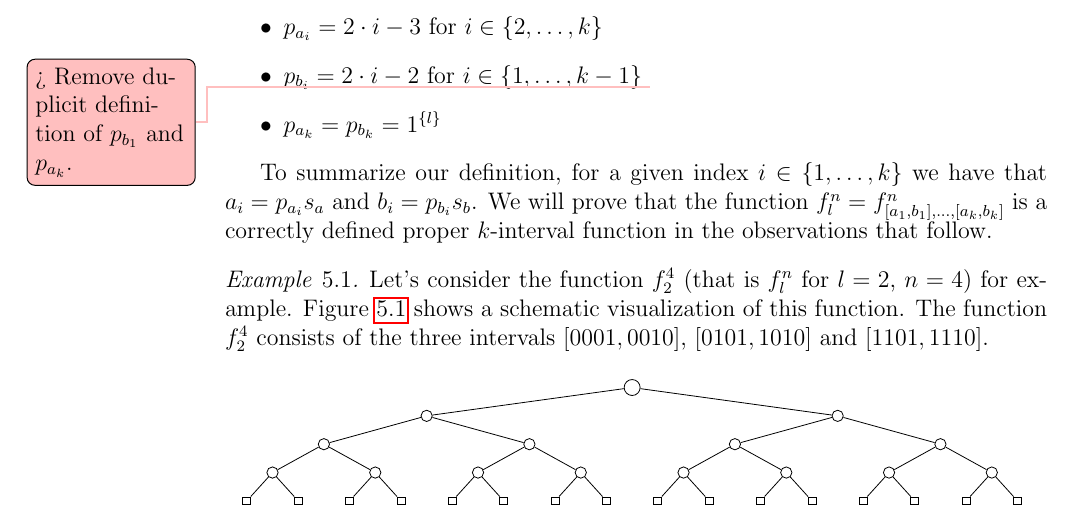
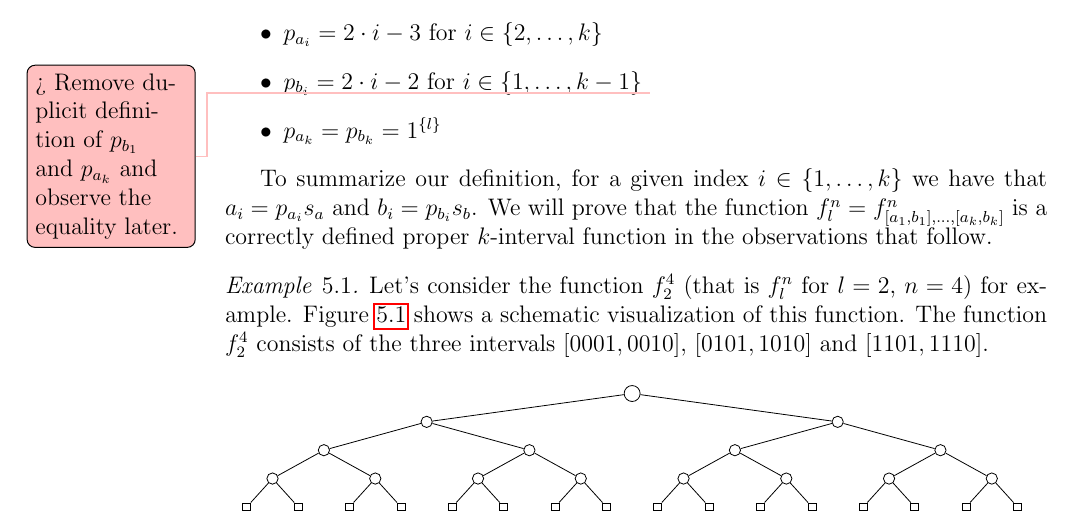
Before and after one commit to filipbartek/ibf, a LaTeX thesis (thesis.tex, which reads thesis/betterapprox.tex): part of page 38 of 59, cut so that both start at the same text. Compiled offline with pdfLaTeX.

Commit message:
Update a todo

```diff
--- a/thesis/betterapprox.tex
+++ b/thesis/betterapprox.tex
@@ -220,7 +220,7 @@ $p_{a_i}$ and $p_{b_i}$ which are defined as follows:
 % i=k: 2k-3 = 2^l + 2 - 3 = 2^l-1
 % k=2^{l-1} + 1
 \item $p_{b_i} = 2 \cdot i - 2$ for $i \in \curly{1, \ldots, k-1}$
-\todomaybe{Remove duplicit definition of $p_{b_1}$ and $p_{a_k}$.}
+\todomaybe{Remove duplicit definition of $p_{b_1}$ and $p_{a_k}$ and observe the equality later.}
 \item $p_{a_k} = p_{b_k} = \rep{1}{l}$
 \end{itemize}
 
```
